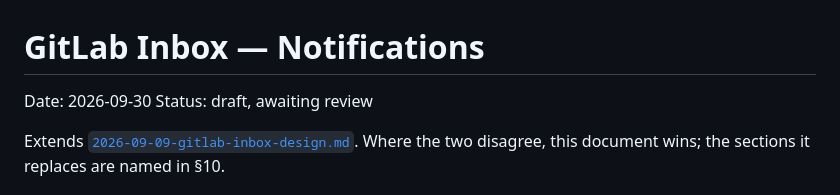
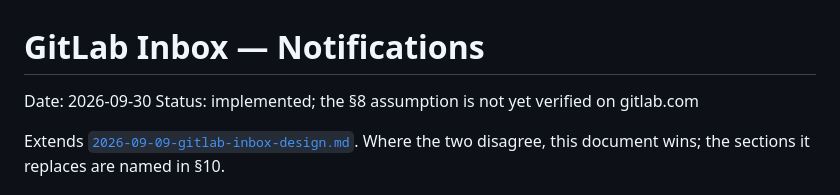
Before and after one commit to shermike/gitlab-watch, a Markdown page: docs/2026-09-30-notifications-design.md, the part around the change. GitHub-like rendering.

```diff
--- a/docs/2026-09-30-notifications-design.md
+++ b/docs/2026-09-30-notifications-design.md
@@ -1,7 +1,7 @@
 # GitLab Inbox — Notifications
 
 Date: 2026-09-30
-Status: draft, awaiting review
+Status: implemented; the §8 assumption is not yet verified on gitlab.com
 
 Extends [`2026-09-09-gitlab-inbox-design.md`](2026-09-09-gitlab-inbox-design.md). Where the two
 disagree, this document wins; the sections it replaces are named in §10.
```
Also changed, not shown: README.md (+37 -8 lines).
